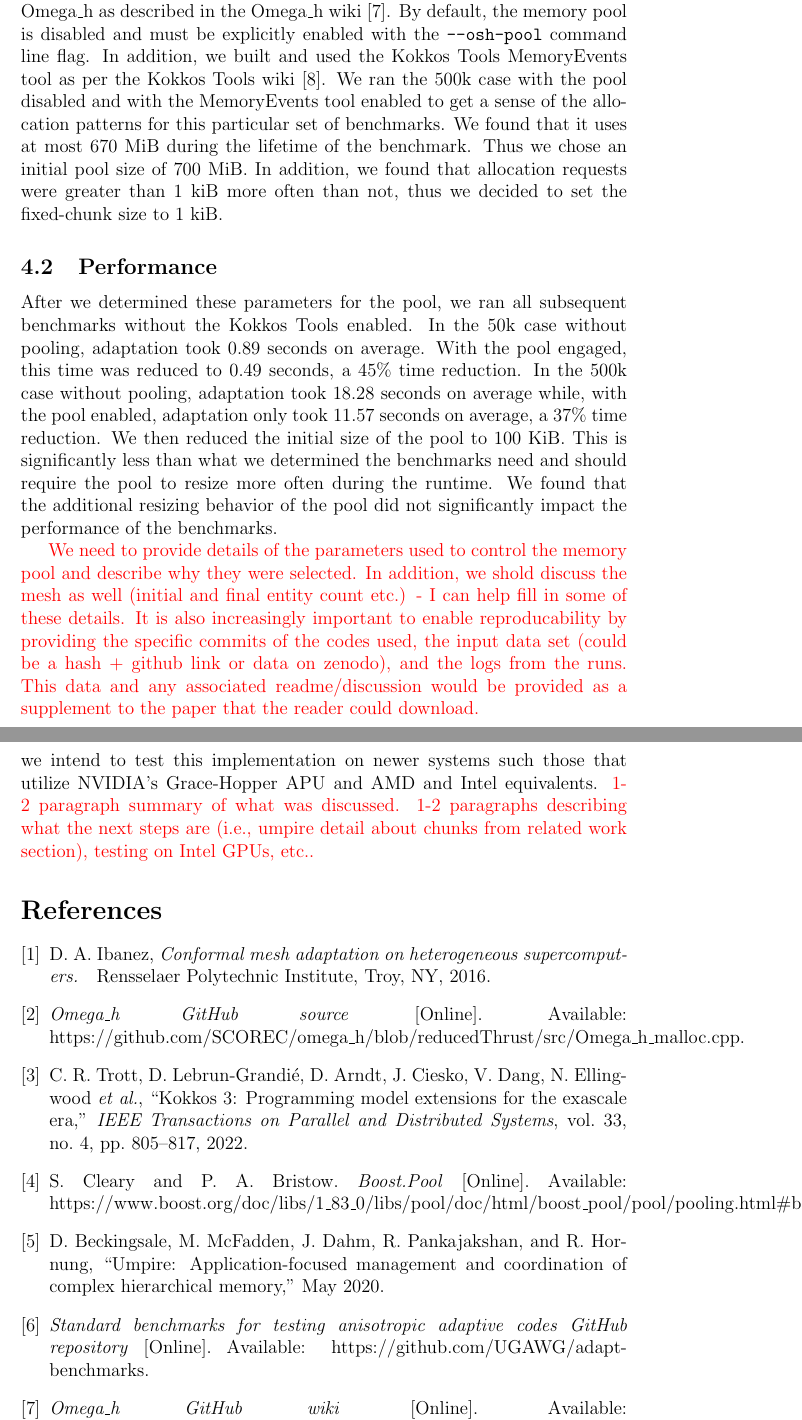
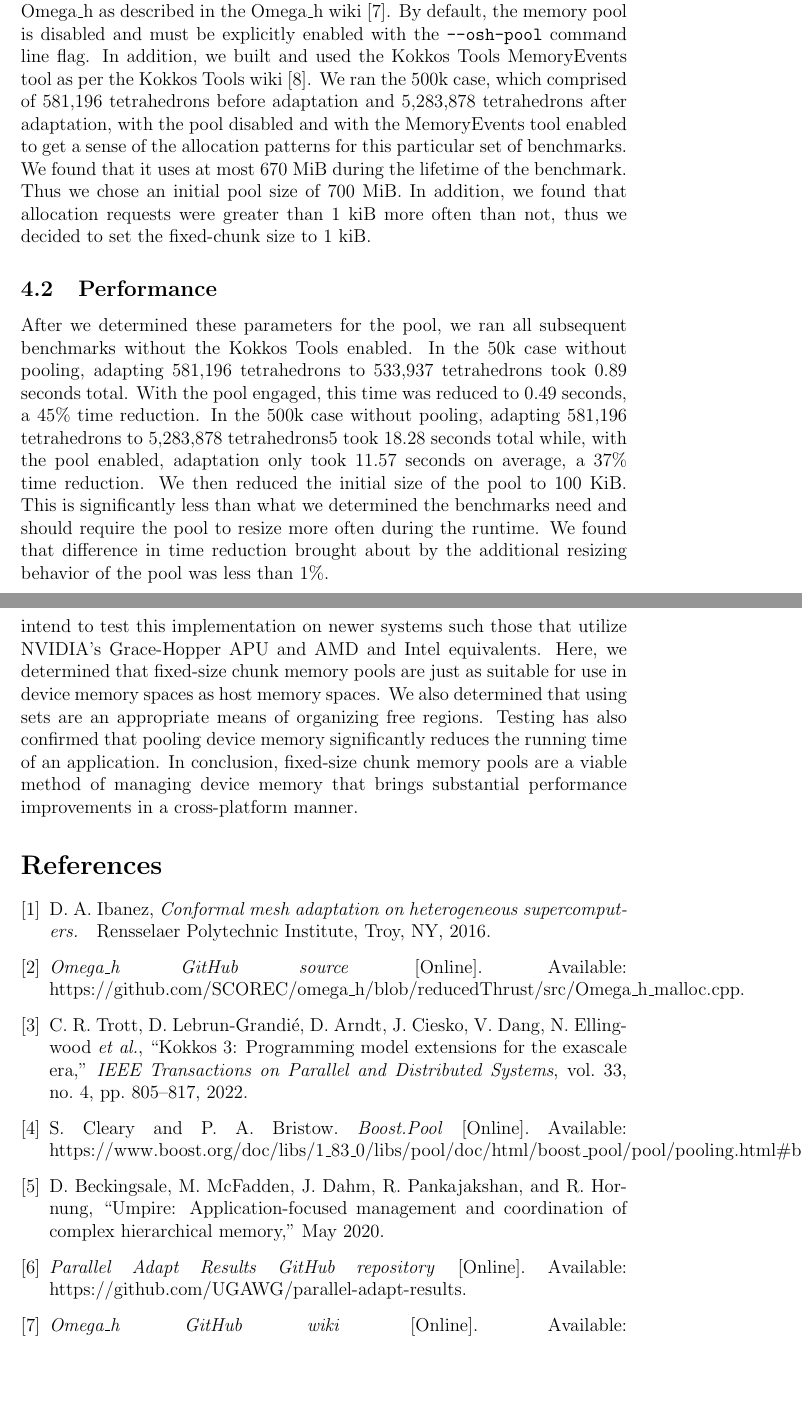
Before and after one commit to matthew-mccall/omega_h-kokkos-mempool-paper, a LaTeX document (paper.ltx): two parts of pages 6 and 8 of 8, joined at a grey line, cut so that both start at the same text, the shorter picture padded with empty space. Compiled offline with pdfLaTeX.

Commit message:
Updated Closing Remarks and references

```diff
--- a/paper.ltx
+++ b/paper.ltx
@@ -204,13 +202,11 @@ In the event that we cannot find a suitable free region large enough to satisfy
 
 \section{Testing and Performance}
 \subsection{Testing}
-The implementation discussed here resides in Omega\_h, a mesh adaptivity library. The library was benchmarked with and without the memory pool against the FUN3D delta wing case from the Unstructured Grid Adaptive Working Group adaptation benchmarks \cite{deltawing} on the Oak Ridge Leadership Computing Facility's Frontier. First, we built Kokkos, libMeshb, and Omega\_h as described in the Omega\_h wiki \cite{buildomegah}. By default, the memory pool is disabled and must be explicitly enabled with the \verb|--osh-pool| command line flag. In addition, we built and used the Kokkos Tools MemoryEvents tool as per the Kokkos Tools wiki \cite{kokkostoolsmemoryevents}. We ran the 500k case with the pool disabled and with the MemoryEvents tool enabled to get a sense of the allocation patterns for this particular set of benchmarks. We found that it uses at most 670 MiB during the lifetime of the benchmark. Thus we chose an initial pool size of 700 MiB. In addition, we found that allocation requests were greater than 1 kiB more often than not, thus we decided to set the fixed-chunk size to 1 kiB.
+The implementation discussed here resides in Omega\_h, a mesh adaptivity library. The library was benchmarked with and without the memory pool against the FUN3D delta wing case from the Unstructured Grid Adaptive Working Group adaptation benchmarks \cite{deltawing} on the Oak Ridge Leadership Computing Facility's Frontier. First, we built Kokkos, libMeshb, and Omega\_h as described in the Omega\_h wiki \cite{buildomegah}. By default, the memory pool is disabled and must be explicitly enabled with the \verb|--osh-pool| command line flag. In addition, we built and used the Kokkos Tools MemoryEvents tool as per the Kokkos Tools wiki \cite{kokkostoolsmemoryevents}. We ran the 500k case, which comprised of 581,196 tetrahedrons before adaptation and 5,283,878 tetrahedrons after adaptation, with the pool disabled and with the MemoryEvents tool enabled to get a sense of the allocation patterns for this particular set of benchmarks. We found that it uses at most 670 MiB during the lifetime of the benchmark. Thus we chose an initial pool size of 700 MiB. In addition, we found that allocation requests were greater than 1 kiB more often than not, thus we decided to set the fixed-chunk size to 1 kiB.
 
 \subsection{Performance}
-After we determined these parameters for the pool, we ran all subsequent benchmarks without the Kokkos Tools enabled. In the 50k case without pooling, adaptation took 0.89 seconds on average. With the pool engaged, this time was reduced to 0.49 seconds, a 45\% time reduction. In the 500k case without pooling, adaptation took 18.28 seconds on average while, with the pool enabled, adaptation only took 11.57 seconds on average, a 37\% time reduction.
-We then reduced the initial size of the pool to 100 KiB. This is significantly less than what we determined the benchmarks need and should require the pool to resize more often during the runtime. We found that the additional resizing behavior of the pool did not significantly impact the performance of the benchmarks.
-
-\textcolor{red}{We need to provide details of the parameters used to control the memory pool and describe why they were selected. In addition, we shold discuss the mesh as well (initial and final entity count etc.) - I can help fill in some of these details.  It is also increasingly important to enable reproducability by providing the specific commits of the codes used, the input data set (could be a hash + github link or data on zenodo), and the logs from the runs.  This data and any associated readme/discussion would be provided as a supplement to the paper that the reader could download.}
+After we determined these parameters for the pool, we ran all subsequent benchmarks without the Kokkos Tools enabled. In the 50k case without pooling, adapting 581,196 tetrahedrons to 533,937 tetrahedrons took 0.89 seconds total. With the pool engaged, this time was reduced to 0.49 seconds, a 45\% time reduction. In the 500k case without pooling, adapting 581,196 tetrahedrons to 5,283,878 tetrahedrons5 took 18.28 seconds total while, with the pool enabled, adaptation only took 11.57 seconds on average, a 37\% time reduction.
+We then reduced the initial size of the pool to 100 KiB. This is significantly less than what we determined the benchmarks need and should require the pool to resize more often during the runtime. We found that difference in time reduction brought about by the additional resizing behavior of the pool was less than 1\%.
 
 \begin{figure}[H]
 \centering
@@ -239,8 +235,7 @@ We then reduced the initial size of the pool to 100 KiB. This is significantly l
 \end{figure}
 
 \section{Closing Remarks and Future Work}
-This implementation only splits and coalesces free regions, not individual chunks. Thus, it is possible for small allocations, or allocations that don't roughly align with multiples of the chunk size to result in excessive memory waste as the vast majority of an end chunk may not be used, especially if chunks are large. Alternative implementations such as Umpire on the other hand split and coalesce individual chunks, resulting in lesser memory usage. Regardless, this implementation manages to bring substantial performance improvements in a cross-platform manner. Thus far, this implementation has been tested on AMD and NVIDIA devices. Future work aims to test this implementation on Intel devices as well. Furthermore, this implementation has only been tested on systems with traditional, separate discrete host and device memory. With the advent of modern unified memory architectures, we intend to test this implementation on newer systems such those that utilize NVIDIA's Grace-Hopper APU and AMD and Intel equivalents.
-\textcolor{red}{1-2 paragraph summary of what was discussed.  1-2 paragraphs describing what the next steps are (i.e., umpire detail about chunks from related work section), testing on Intel GPUs, etc..}
+This implementation only splits and coalesces free regions, not individual chunks. Thus, it is possible for small allocations, or allocations that don't roughly align with multiples of the chunk size to result in excessive memory waste as the vast majority of an end chunk may not be used, especially if chunks are large. Alternative implementations such as Umpire on the other hand split and coalesce individual chunks, resulting in lesser memory usage. Regardless, this implementation manages to bring substantial performance improvements in a cross-platform manner. Thus far, this implementation has been tested on AMD and NVIDIA devices. Future work aims to test this implementation on Intel devices as well. Furthermore, this implementation has only been tested on systems with traditional, separate discrete host and device memory. With the advent of modern unified memory architectures, we intend to test this implementation on newer systems such those that utilize NVIDIA's Grace-Hopper APU and AMD and Intel equivalents. Here, we determined that fixed-size chunk memory pools are just as suitable for use in device memory spaces as host memory spaces. We also determined that using sets are an appropriate means of organizing free regions. Testing has also confirmed that pooling device memory significantly reduces the running time of an application. In conclusion, fixed-size chunk memory pools are a viable method of managing device memory that brings substantial performance improvements in a cross-platform manner.
 
 \bibliographystyle{IEEEtran_rpi.bst}
 \bibliography{refs}
```
Also changed, not shown: refs.bib (+4 -3 lines), paper.ltx (4 more changed lines).
